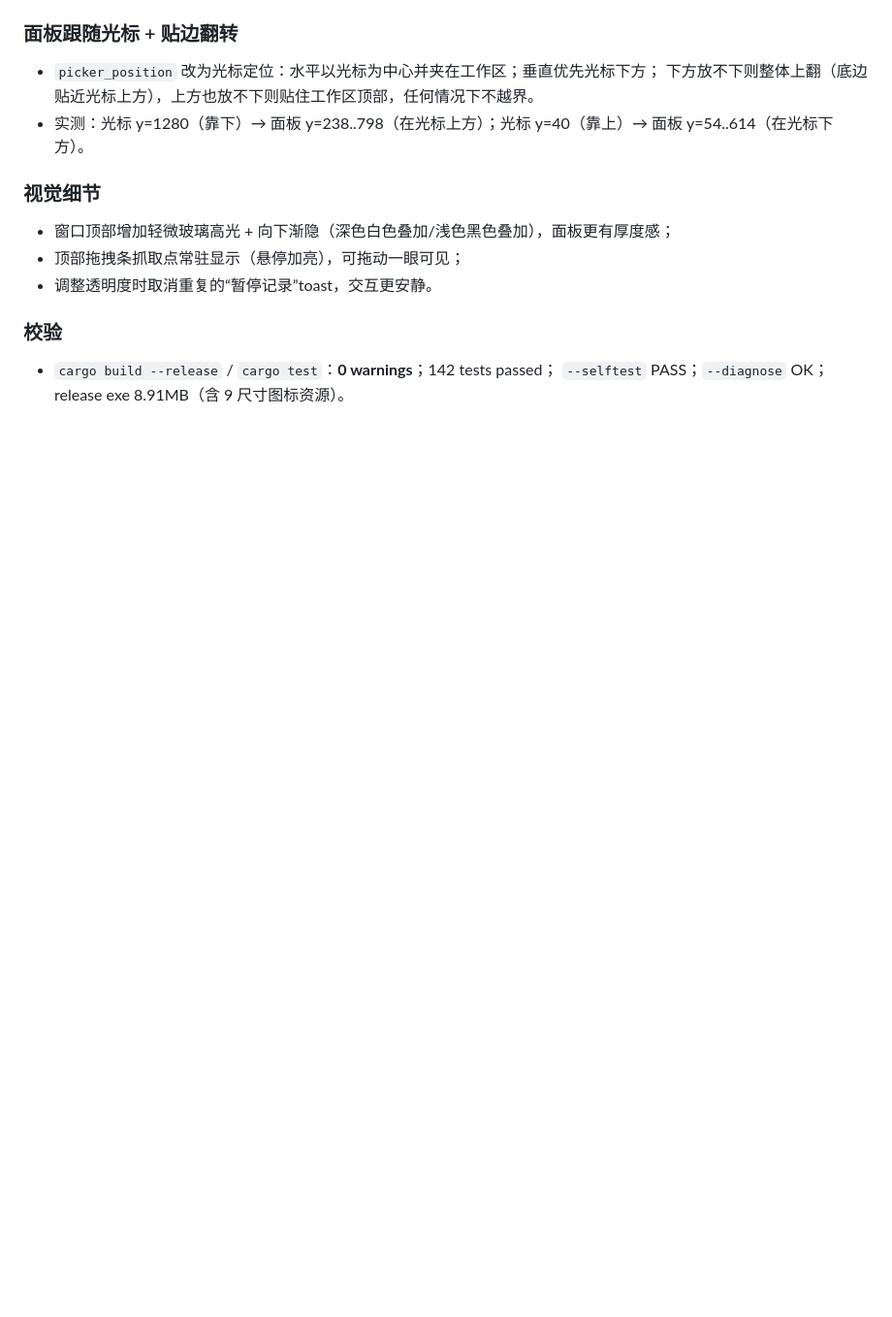
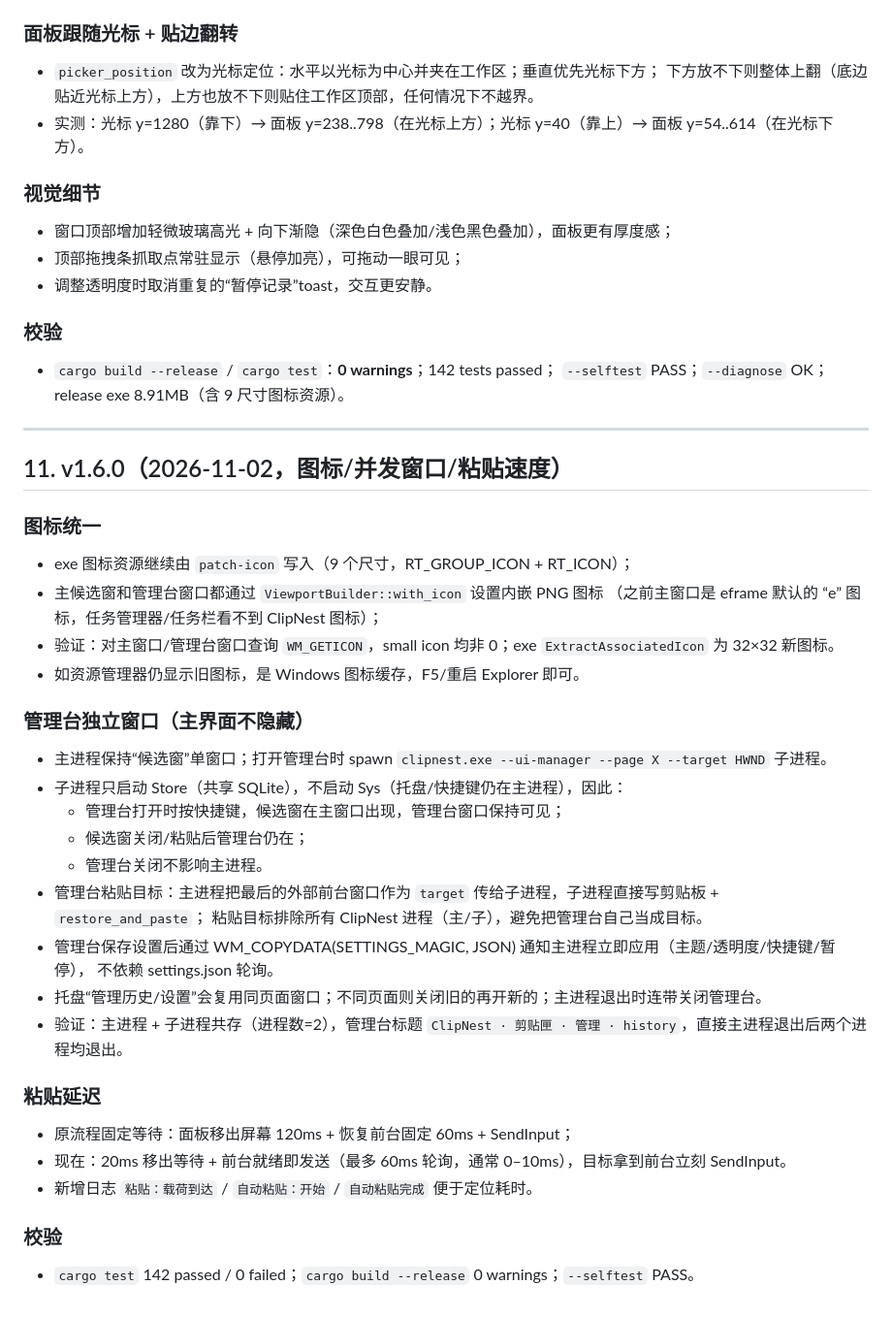
Before and after one commit to rosefinchlj/clipnest, a Markdown page: docs/ACCEPTANCE-RESULT.md, the part around the change. Shown at 97% size. Rendered like a GitHub page; blank space fills up the shorter version.

```diff
--- a/docs/ACCEPTANCE-RESULT.md
+++ b/docs/ACCEPTANCE-RESULT.md
@@ -240,3 +240,40 @@
 
 - `cargo build --release` / `cargo test`：**0 warnings**；142 tests passed；
   `--selftest` PASS；`--diagnose` OK；release exe 8.91MB（含 9 尺寸图标资源）。
+
+
+---
+
+## 11. v1.6.0（2026-11-02，图标/并发窗口/粘贴速度）
+
+### 图标统一
+
+- exe 图标资源继续由 `patch-icon` 写入（9 个尺寸，RT_GROUP_ICON + RT_ICON）；
+- 主候选窗和管理台窗口都通过 `ViewportBuilder::with_icon` 设置内嵌 PNG 图标
+  （之前主窗口是 eframe 默认的 “e” 图标，任务管理器/任务栏看不到 ClipNest 图标）；
+- 验证：对主窗口/管理台窗口查询 `WM_GETICON`，small icon 均非 0；exe `ExtractAssociatedIcon` 为 32×32 新图标。
+- 如资源管理器仍显示旧图标，是 Windows 图标缓存，F5/重启 Explorer 即可。
+
+### 管理台独立窗口（主界面不隐藏）
+
+- 主进程保持“候选窗”单窗口；打开管理台时 spawn `clipnest.exe --ui-manager --page X --target HWND` 子进程。
+- 子进程只启动 Store（共享 SQLite），不启动 Sys（托盘/快捷键仍在主进程），因此：
+  - 管理台打开时按快捷键，候选窗在主窗口出现，管理台窗口保持可见；
+  - 候选窗关闭/粘贴后管理台仍在；
+  - 管理台关闭不影响主进程。
+- 管理台粘贴目标：主进程把最后的外部前台窗口作为 `target` 传给子进程，子进程直接写剪贴板 + `restore_and_paste`；
+  粘贴目标排除所有 ClipNest 进程（主/子），避免把管理台自己当成目标。
+- 管理台保存设置后通过 WM_COPYDATA(SETTINGS_MAGIC, JSON) 通知主进程立即应用（主题/透明度/快捷键/暂停），
+  不依赖 settings.json 轮询。
+- 托盘“管理历史/设置”会复用同页面窗口；不同页面则关闭旧的再开新的；主进程退出时连带关闭管理台。
+- 验证：主进程 + 子进程共存（进程数=2），管理台标题 `ClipNest · 剪贴匣 · 管理 · history`，直接主进程退出后两个进程均退出。
+
+### 粘贴延迟
+
+- 原流程固定等待：面板移出屏幕 120ms + 恢复前台固定 60ms + SendInput；
+- 现在：20ms 移出等待 + 前台就绪即发送（最多 60ms 轮询，通常 0–10ms），目标拿到前台立刻 SendInput。
+- 新增日志 `粘贴：载荷到达` / `自动粘贴：开始` / `自动粘贴完成` 便于定位耗时。
+
+### 校验
+
+- `cargo test` 142 passed / 0 failed；`cargo build --release` 0 warnings；`--selftest` PASS。
```
Also changed, not shown: README.md (+5 -0 lines), docs/screenshots/about.png, docs/screenshots/manager-history.png, docs/screenshots/manager-settings.png, docs/screenshots/picker.png, 12 other files.
